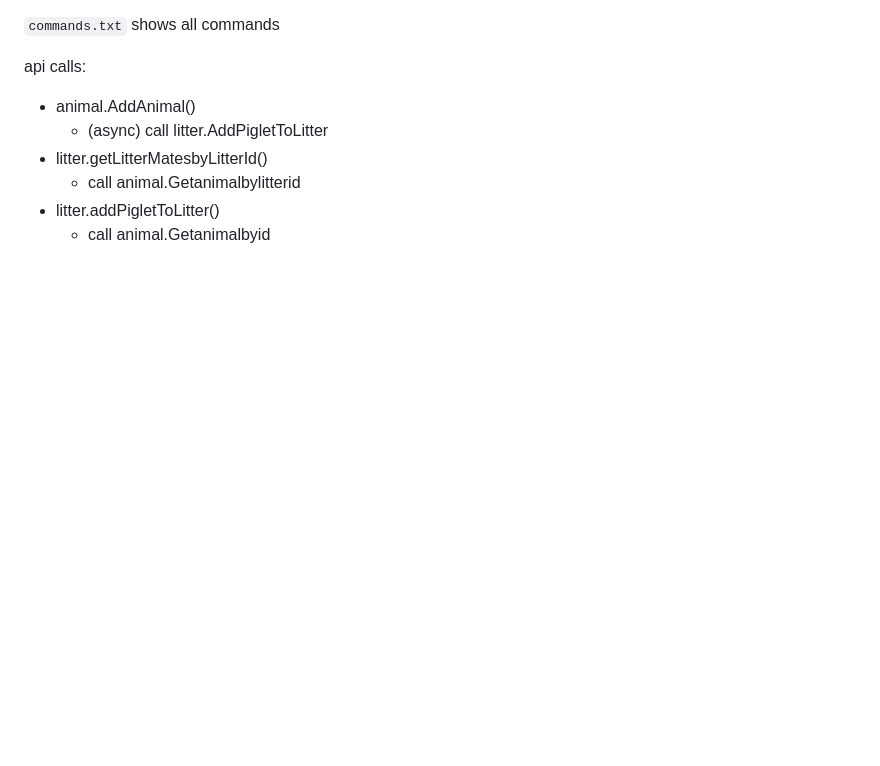
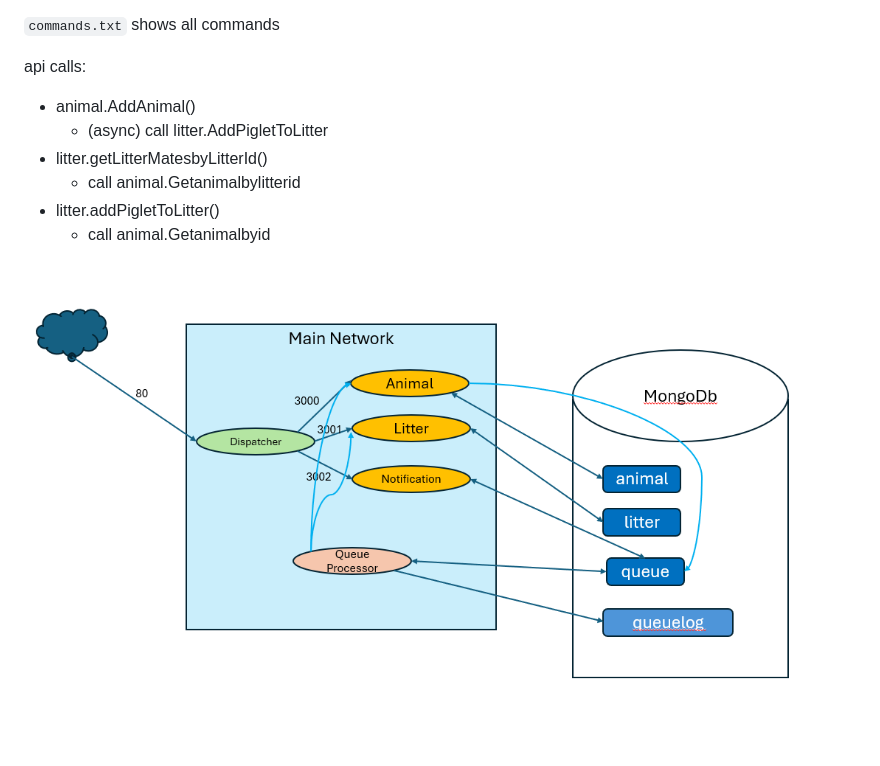
Before and after one commit to Michael-genus-pic/vsc, a Markdown page: README.md, the part around the change. GitHub-like rendering; pictures changed too: components.png (added); blank space fills up the shorter version.

Commit message:
components readme

```diff
--- a/README.md
+++ b/README.md
@@ -14,3 +14,6 @@ api calls:
   * call animal.Getanimalbylitterid
 * litter.addPigletToLitter()
   * call animal.Getanimalbyid
+
+
+![Components](components.png)
```
